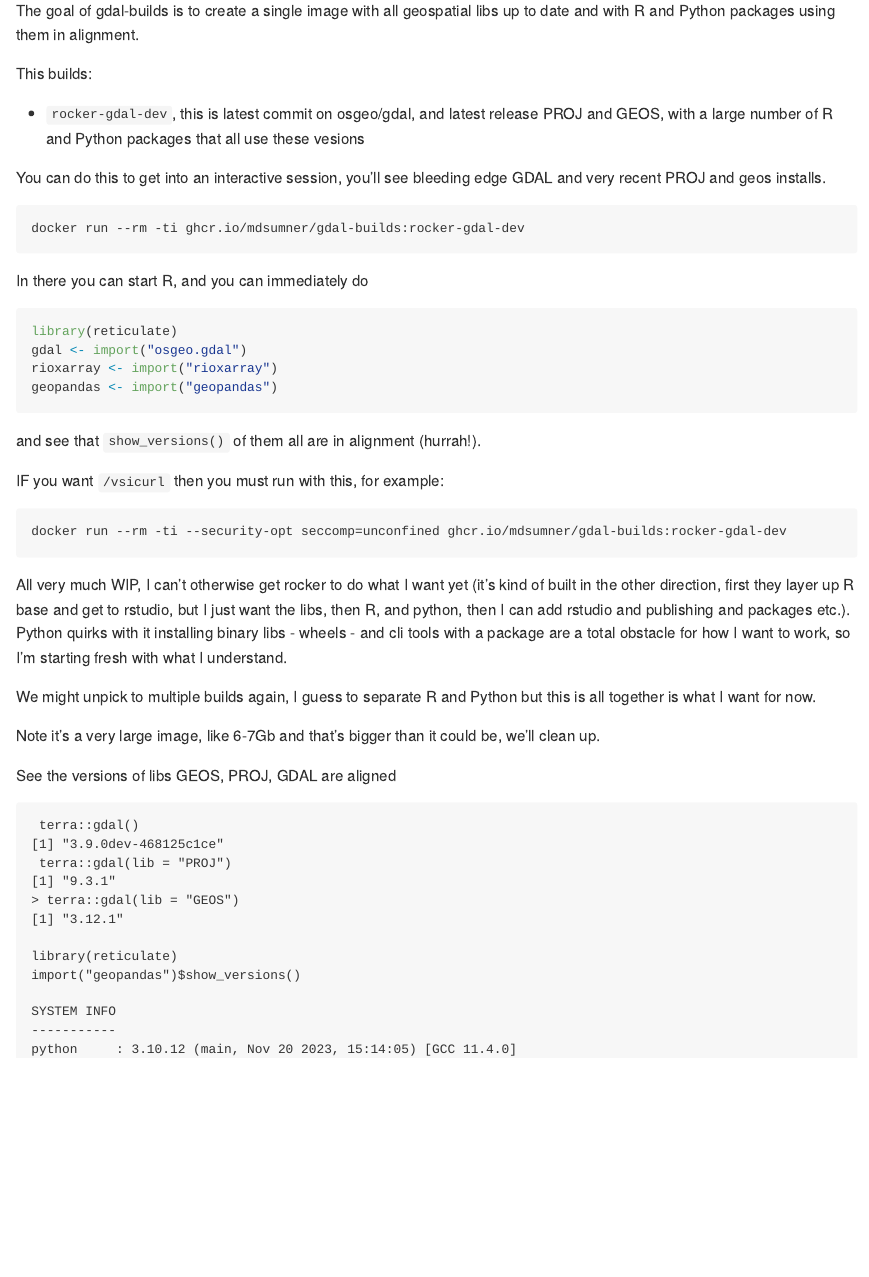
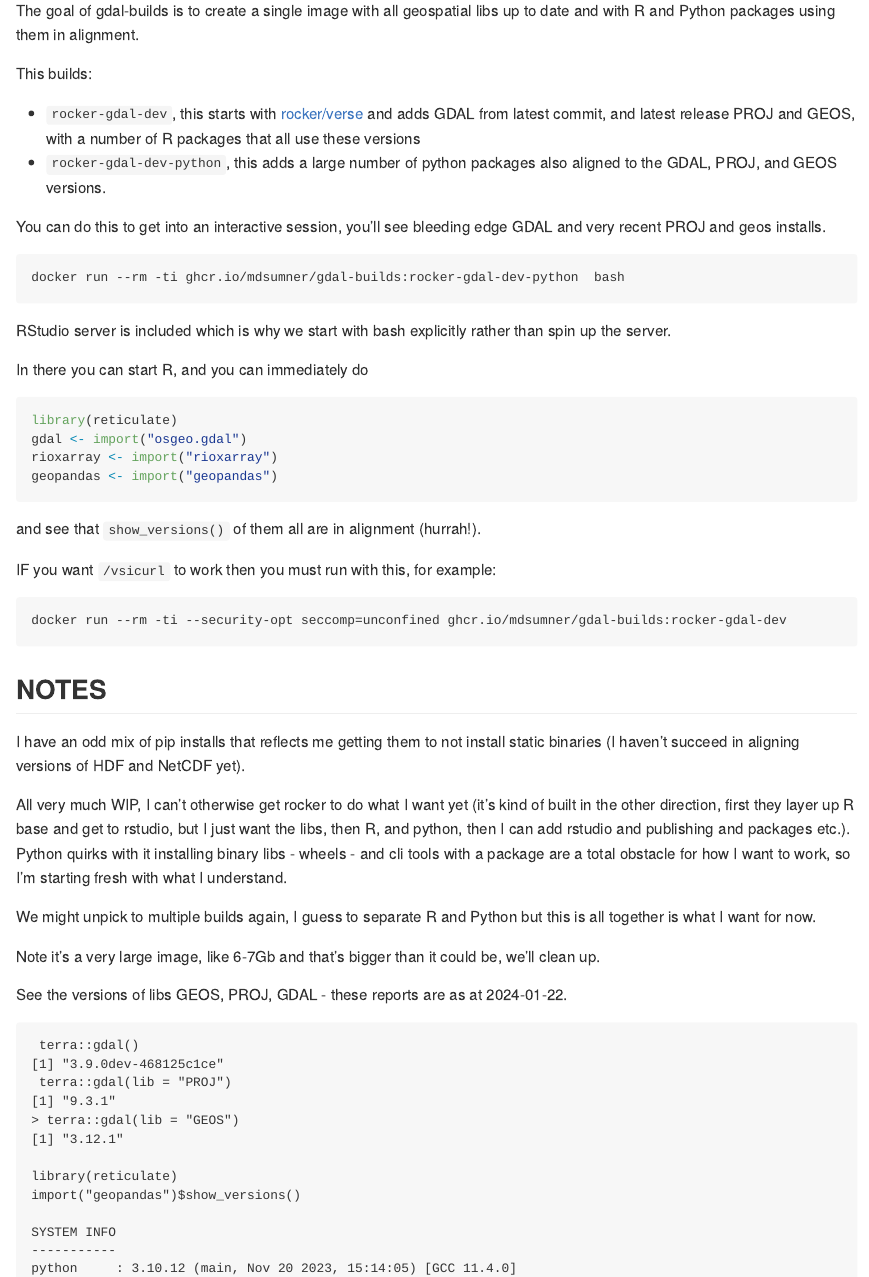
Before and after one commit to mdsumner/gdal-builds, an R Markdown document (README.Rmd): the page in a window 1100 px wide, from 110 px down. The pictures show the output file README.md that the author committed with the source, drawn offline in the style of GitHub.

Commit message:
update readme

````diff
--- a/README.Rmd
+++ b/README.Rmd
@@ -20,13 +20,17 @@
 
 This builds:
 
-- `rocker-gdal-dev`, this is latest commit on osgeo/gdal, and latest release PROJ and GEOS, with a large number of R and Python packages that all use these vesions
+- `rocker-gdal-dev`, this starts with [rocker/verse](https://rocker-project.org/images/) and adds GDAL from latest commit, and latest release PROJ and GEOS, with a number of R packages that all use these versions
+- `rocker-gdal-dev-python`, this adds a large number of python packages also aligned to the GDAL, PROJ, and GEOS versions.
 
 You can do this to get into an interactive session, you'll see bleeding edge GDAL and very recent PROJ and geos installs.
 
 ```
-docker run --rm -ti ghcr.io/mdsumner/gdal-builds:rocker-gdal-dev
+docker run --rm -ti ghcr.io/mdsumner/gdal-builds:rocker-gdal-dev-python  bash
+
 ```
+
+RStudio server is included which is why we start with bash explicitly rather than spin up the server.
 
 In there you can start R,  and you can immediately do
 
@@ -39,11 +43,16 @@
 and see that `show_versions()` of them all are in alignment (hurrah!).
 
 
-IF you want `/vsicurl` then you must run with this, for example:
+IF you want `/vsicurl` to work then you must run with this, for example:
 
 ```
 docker run --rm -ti --security-opt seccomp=unconfined ghcr.io/mdsumner/gdal-builds:rocker-gdal-dev
 ```
+
+
+## NOTES
+
+I have an odd mix of pip installs that reflects me getting them to not install static binaries (I haven't succeed in aligning versions of HDF and NetCDF yet).
 
 All very much WIP, I can't otherwise get rocker to do what I want yet (it's kind of built in the other direction, first they layer up R base and get to rstudio, but I just want the libs, then R, and python, then I can add rstudio and publishing and packages etc.). Python quirks with it installing binary libs - wheels -  and cli tools with a package are a total obstacle for how I want to work, so I'm starting fresh with what I understand.
 
@@ -52,7 +61,8 @@
 Note it's a very large image, like 6-7Gb and that's bigger than it could be, we'll clean up.
 
 
-See the versions of libs GEOS, PROJ, GDAL are aligned
+See the versions of libs GEOS, PROJ, GDAL - these reports are as at 2024-01-22.
+
 
 ```
  terra::gdal()
````
Also changed, not shown: README.md.
